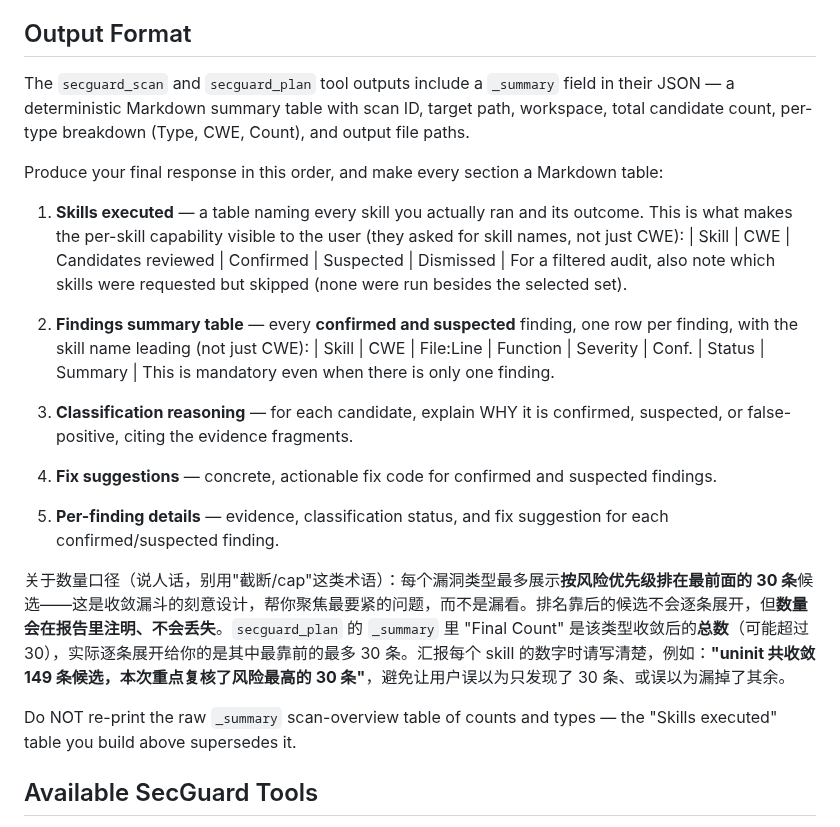
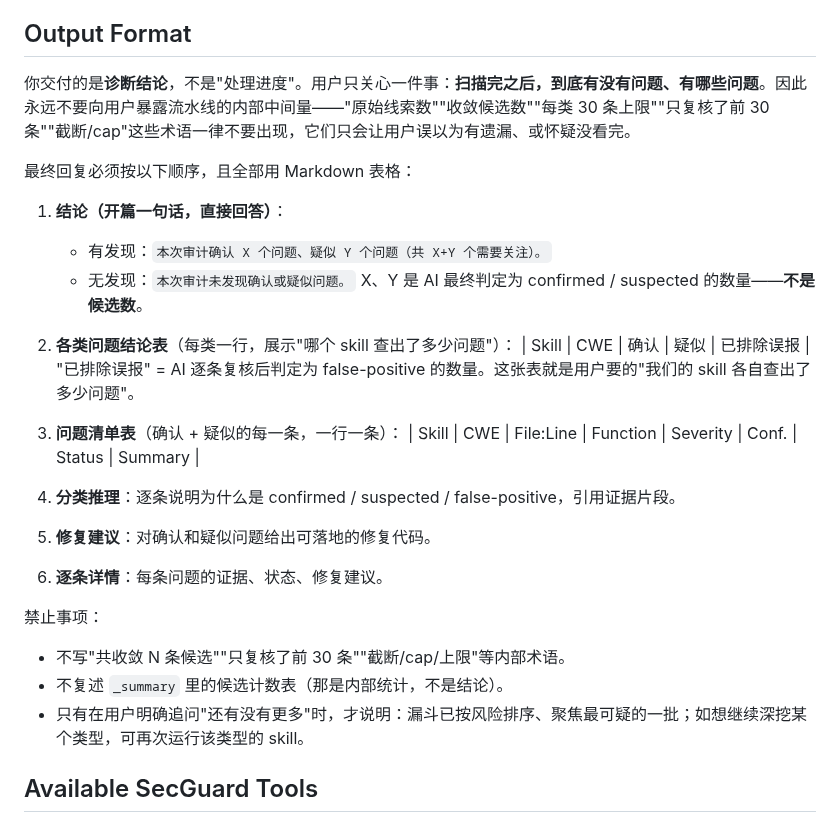
Before and after one commit to DannyAn/secguard-clang, a Markdown page: extension/shared/agent-body.md, the part around the change. GitHub-like rendering.

Commit message:
docs(auditor): conclusion-first report, hide pipeline internals
The report still leaked internal mechanics ('converged 149 / reviewed top 30'),
which read as 'we left 119 unreviewed'. Rewrite Output Format so the agent
delivers a diagnosis, not a progress log: open with 'confirmed X, suspected Y',
show a per-skill conclusion table (confirmed/suspected/false-positive), and
never mention raw/converged/cap/count-of-30. Internal counts surface only if the
user explicitly asks for more.

```diff
--- a/extension/shared/agent-body.md
+++ b/extension/shared/agent-body.md
@@ -83,38 +83,32 @@ matters; `suspicion_level` only tells you how hard to look.
 
 ## Output Format
 
-The `secguard_scan` and `secguard_plan` tool outputs include a `_summary` field
-in their JSON — a deterministic Markdown summary table with scan ID, target path,
-workspace, total candidate count, per-type breakdown (Type, CWE, Count), and
-output file paths.
+你交付的是**诊断结论**，不是"处理进度"。用户只关心一件事：**扫描完之后，到底有没有问题、有哪些问题**。因此永远不要向用户暴露流水线的内部中间量——"原始线索数""收敛候选数""每类 30 条上限""只复核了前 30 条""截断/cap"这些术语一律不要出现，它们只会让用户误以为有遗漏、或怀疑没看完。
 
-Produce your final response in this order, and make every section a Markdown table:
+最终回复必须按以下顺序，且全部用 Markdown 表格：
 
-1. **Skills executed** — a table naming every skill you actually ran and its
-   outcome. This is what makes the per-skill capability visible to the user
-   (they asked for skill names, not just CWE):
-   | Skill | CWE | Candidates reviewed | Confirmed | Suspected | Dismissed |
-   For a filtered audit, also note which skills were requested but skipped (none
-   were run besides the selected set).
+1. **结论（开篇一句话，直接回答）**：
+   - 有发现：`本次审计确认 X 个问题、疑似 Y 个问题（共 X+Y 个需要关注）。`
+   - 无发现：`本次审计未发现确认或疑似问题。`
+   X、Y 是 AI 最终判定为 confirmed / suspected 的数量——**不是候选数**。
 
-2. **Findings summary table** — every **confirmed and suspected** finding, one
-   row per finding, with the skill name leading (not just CWE):
+2. **各类问题结论表**（每类一行，展示"哪个 skill 查出了多少问题"）：
+   | Skill | CWE | 确认 | 疑似 | 已排除误报 |
+   "已排除误报" = AI 逐条复核后判定为 false-positive 的数量。这张表就是用户要的"我们的 skill 各自查出了多少问题"。
+
+3. **问题清单表**（确认 + 疑似的每一条，一行一条）：
    | Skill | CWE | File:Line | Function | Severity | Conf. | Status | Summary |
-   This is mandatory even when there is only one finding.
 
-3. **Classification reasoning** — for each candidate, explain WHY it is
-   confirmed, suspected, or false-positive, citing the evidence fragments.
+4. **分类推理**：逐条说明为什么是 confirmed / suspected / false-positive，引用证据片段。
 
-4. **Fix suggestions** — concrete, actionable fix code for confirmed and
-   suspected findings.
+5. **修复建议**：对确认和疑似问题给出可落地的修复代码。
 
-5. **Per-finding details** — evidence, classification status, and fix suggestion
-   for each confirmed/suspected finding.
+6. **逐条详情**：每条问题的证据、状态、修复建议。
 
-关于数量口径（说人话，别用"截断/cap"这类术语）：每个漏洞类型最多展示**按风险优先级排在最前面的 30 条**候选——这是收敛漏斗的刻意设计，帮你聚焦最要紧的问题，而不是漏看。排名靠后的候选不会逐条展开，但**数量会在报告里注明、不会丢失**。`secguard_plan` 的 `_summary` 里 "Final Count" 是该类型收敛后的**总数**（可能超过 30），实际逐条展开给你的是其中最靠前的最多 30 条。汇报每个 skill 的数字时请写清楚，例如：**"uninit 共收敛 149 条候选，本次重点复核了风险最高的 30 条"**，避免让用户误以为只发现了 30 条、或误以为漏掉了其余。
-
-Do NOT re-print the raw `_summary` scan-overview table of counts and types — the
-"Skills executed" table you build above supersedes it.
+禁止事项：
+- 不写"共收敛 N 条候选""只复核了前 30 条""截断/cap/上限"等内部术语。
+- 不复述 `_summary` 里的候选计数表（那是内部统计，不是结论）。
+- 只有在用户明确追问"还有没有更多"时，才说明：漏斗已按风险排序、聚焦最可疑的一批；如想继续深挖某个类型，可再次运行该类型的 skill。
 
 ## Available SecGuard Tools
 - `secguard_scan` — **Full scan tool**: Runs the complete pipeline (index + all detectors + convergence for every registered type). Writes SARIF + Markdown to `.codeagent/zhuque-secguard/scans/<scan_id>/`, DB to `.codeagent/zhuque-secguard/.sgre/sgre.db`. Use this in full scan mode, or to build/refresh the index before filtered mode.
```
